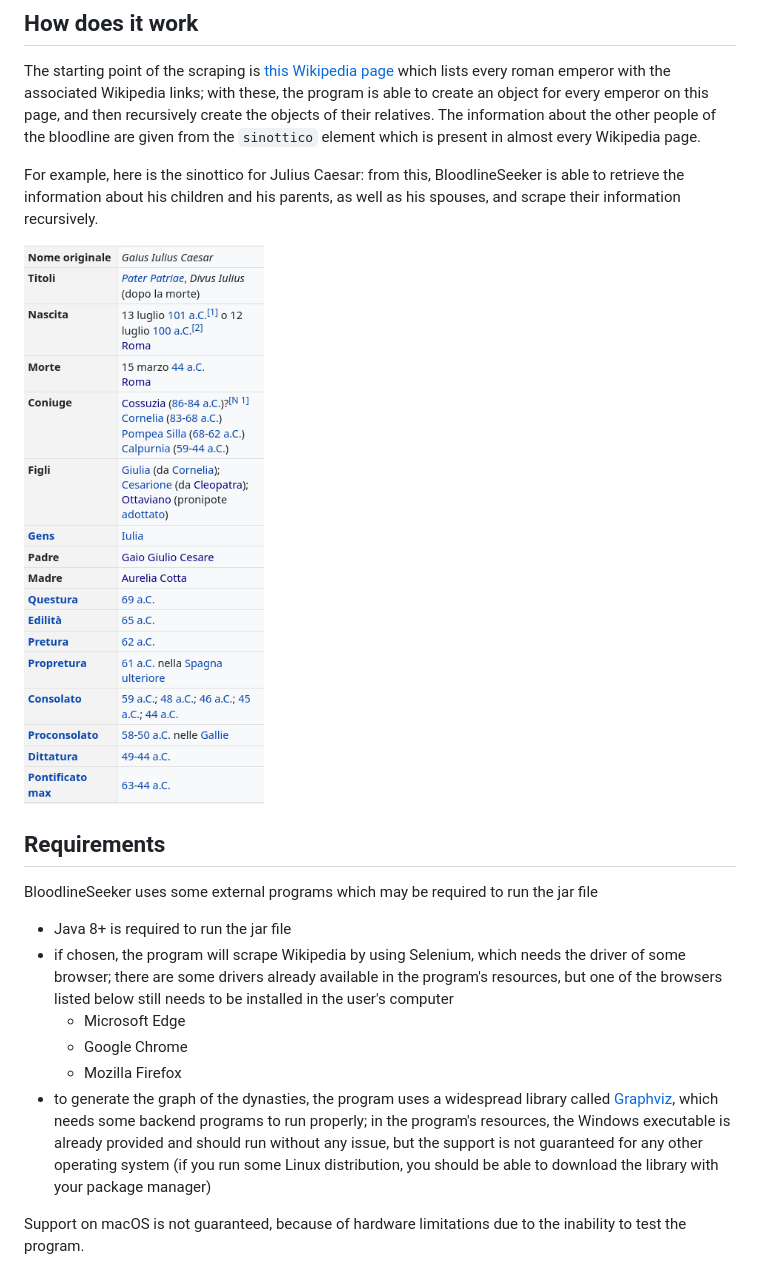
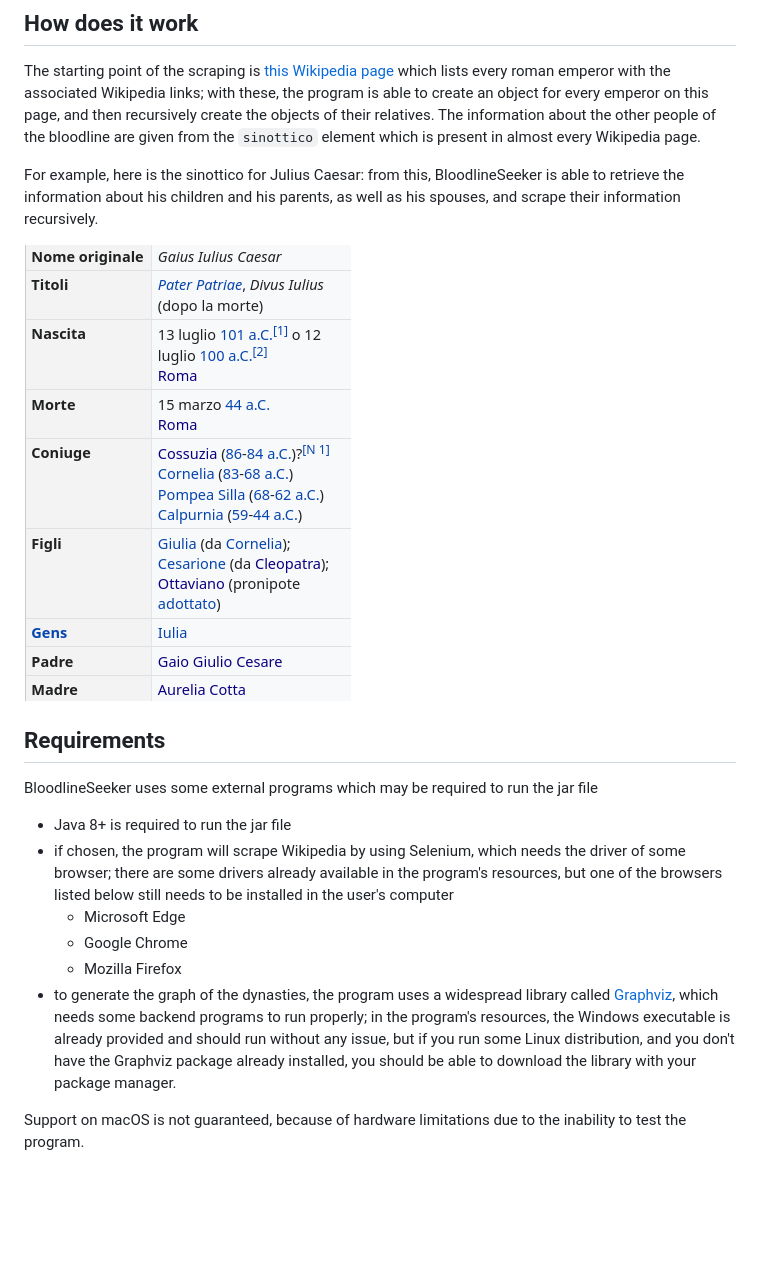
Before and after one commit to Exyss/BloodlineSeeker, a Markdown page: README.md, the part around the change. Drawn GitHub-style; pictures changed too: repo_assets/sinottico.png; blank space fills up the shorter version.

```diff
--- a/README.md
+++ b/README.md
@@ -28,7 +28,7 @@ BloodlineSeeker uses some external programs which may be required to run the jar
   - Microsoft Edge
   - Google Chrome
   - Mozilla Firefox
-- to generate the graph of the dynasties, the program uses a widespread library called [Graphviz](https://graphviz.org/), which needs some backend programs to run properly; in the program's resources, the Windows executable is already provided and should run without any issue, but the support is not guaranteed for any other operating system (if you run some Linux distribution, you should be able to download the library with your package manager)
+- to generate the graph of the dynasties, the program uses a widespread library called [Graphviz](https://graphviz.org/), which needs some backend programs to run properly; in the program's resources, the Windows executable is already provided and should run without any issue, but if you run some Linux distribution, and you don't have the Graphviz package already installed, you should be able to download the library with your package manager.
 
 Support on macOS is not guaranteed, because of hardware limitations due to the inability to test the program.
 
```
Also changed, not shown: TODO.md (+12 -3 lines), 3 other files.
